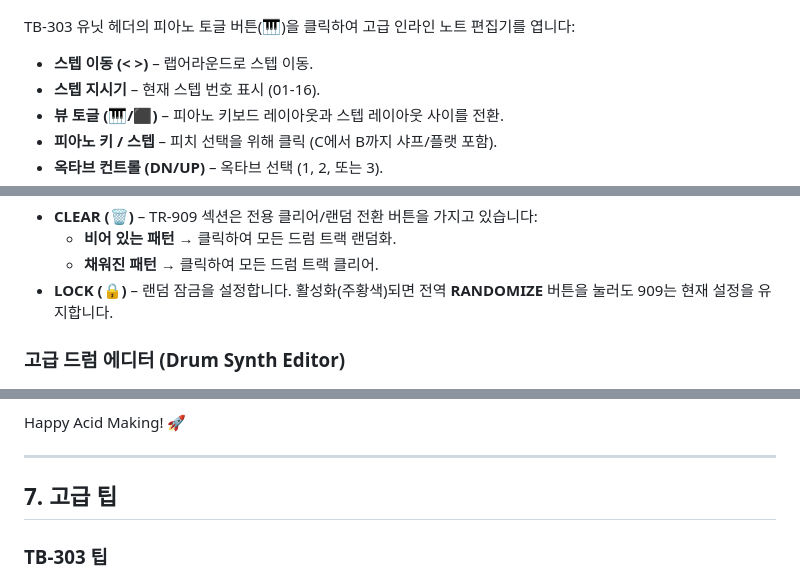
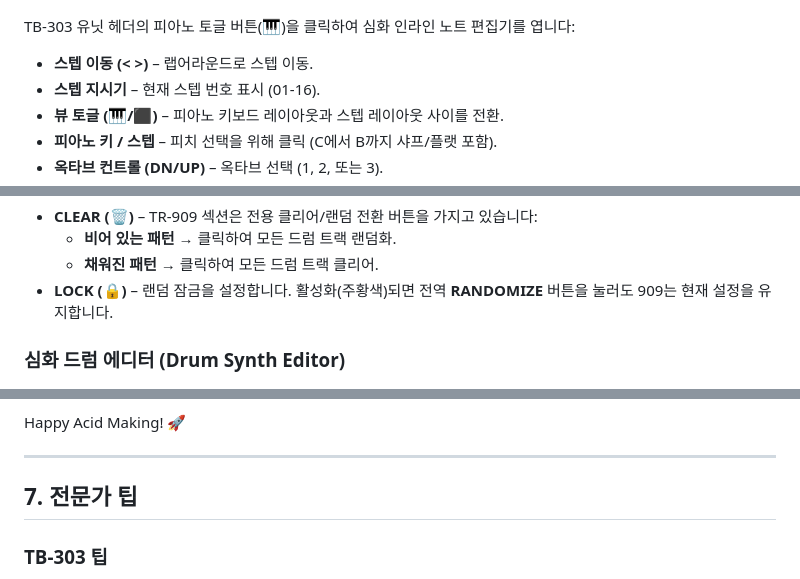
Before and after one commit to acidsound/acidBros, a Markdown page: USER_MANUAL_ko.md, 3 parts joined by grey strips. GitHub-like rendering.

Commit message:
docs: Refine Korean translation for 'Advanced' to '심화/전문가'

```diff
--- a/USER_MANUAL_ko.md
+++ b/USER_MANUAL_ko.md
@@ -102,7 +102,7 @@ AcidBros는 **두 개의 독립적인 TB‑303 유닛** (유닛 1 & 2)을 특징
 
 ![Inline Piano Roll](assets/manual-pianoroll.png)
 
-TB-303 유닛 헤더의 피아노 토글 버튼(🎹)을 클릭하여 고급 인라인 노트 편집기를 엽니다:
+TB-303 유닛 헤더의 피아노 토글 버튼(🎹)을 클릭하여 심화 인라인 노트 편집기를 엽니다:
 
 - **스텝 이동 (< >)** – 랩어라운드로 스텝 이동.
 - **스텝 지시기** – 현재 스텝 번호 표시 (01-16).
@@ -156,7 +156,7 @@ TR-909 유닛 하단의 **MANAGE TRACKS** 버튼을 클릭하여 드럼 트랙
   - **채워진 패턴** → 클릭하여 모든 드럼 트랙 클리어.
 - **LOCK (🔒)** – 랜덤 잠금을 설정합니다. 활성화(주황색)되면 전역 **RANDOMIZE** 버튼을 눌러도 909는 현재 설정을 유지합니다.
 
-### 고급 드럼 에디터 (Drum Synth Editor)
+### 심화 드럼 에디터 (Drum Synth Editor)
 
 ![Drum Synth Editor](assets/manual-drumsynth.png)
 
@@ -213,7 +213,7 @@ Happy Acid Making! 🚀
 
 ---
 
-## 7. 고급 팁
+## 7. 전문가 팁
 
 ### TB-303 팁
 - 연속된 노트에서 **SLIDE**를 사용하여 클래식 애시드 글라이드 효과 생성.
```
Also changed, not shown: other parts of USER_MANUAL_ko.md (+1 -1 lines).
